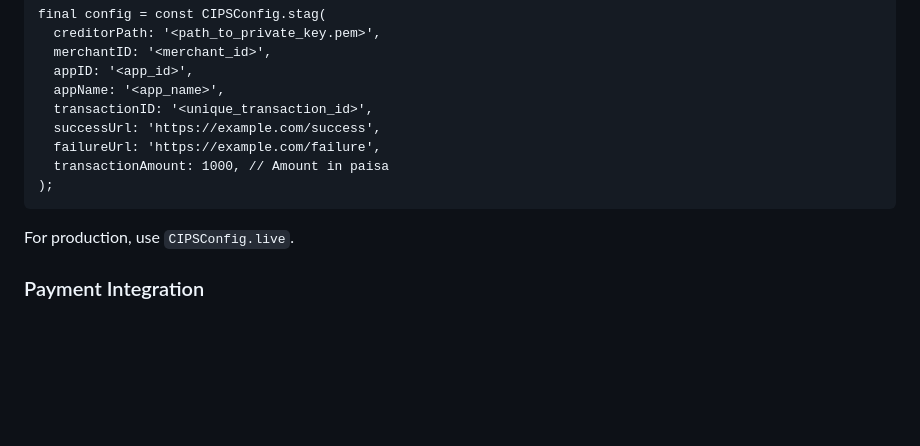
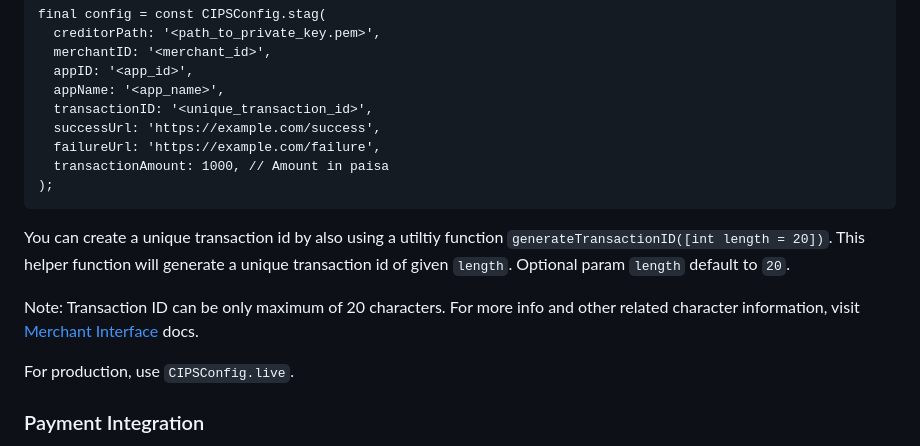
Before and after one commit to Ashwin1002/ConnectIPS-Flutter, a Markdown page: README.md, the part around the change. GitHub-like rendering; blank space fills up the shorter version.

````diff
--- a/README.md
+++ b/README.md
@@ -72,6 +72,10 @@ final config = const CIPSConfig.stag(
 );
 ```
 
+You can create a unique transaction id by also using a utiltiy function `generateTransactionID([int length = 20])`. This helper function will generate a unique transaction id of given `length`. Optional param `length` default to `20`.
+
+Note: Transaction ID can be only maximum of 20 characters. For more info and other related character information, visit [Merchant Interface](https://npidoc.connectips.com/docs/connectIPS-Gateway/merchant-interface) docs.
+
 For production, use `CIPSConfig.live`.
 
 ### Payment Integration
````
